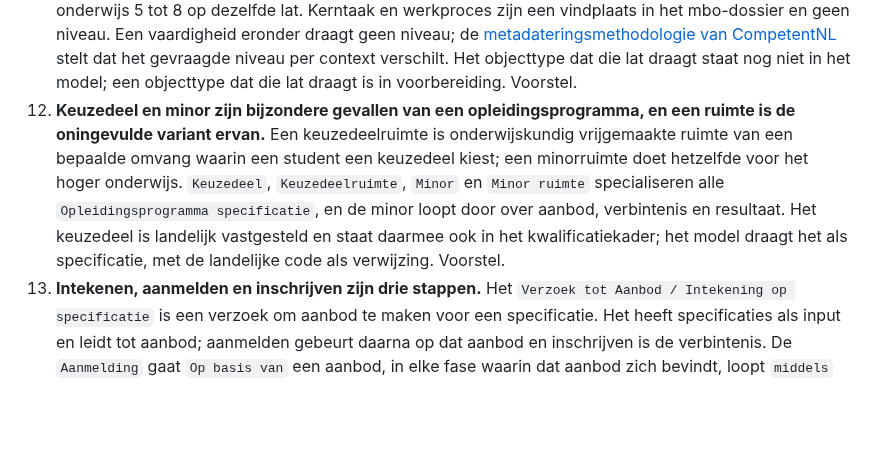
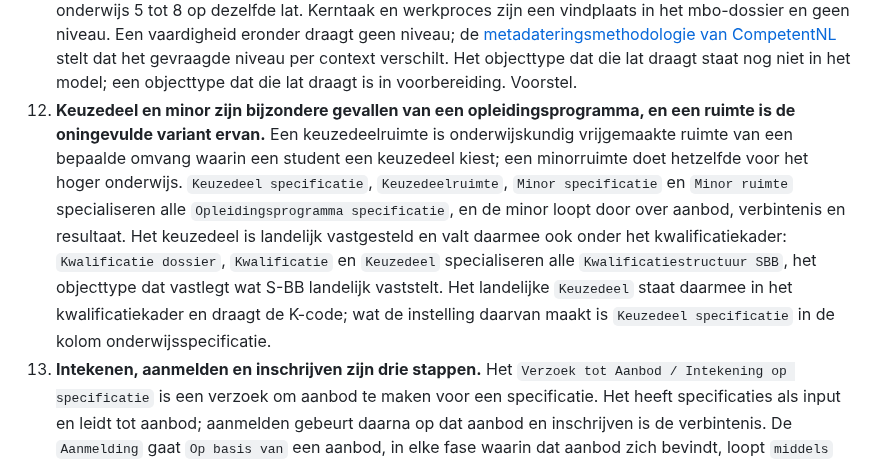
Before and after one commit to Npuls-OKx/Public, a Markdown page: Informatie-en-gegevensmodellen/informatiemodel.md, the part around one of its changes. GitHub-like rendering; blank space fills up the shorter version.

```diff
--- a/Informatie-en-gegevensmodellen/informatiemodel.md
+++ b/Informatie-en-gegevensmodellen/informatiemodel.md
@@ -82,7 +82,7 @@ Elke keuze noemt zijn bron; staat er *voorstel*, dan is de keuze in dit model ge
 9. **Een examenonderdeel is een specialisatie van een toetsonderdeel, en formatief of summatief is een kenmerk van het resultaat.** Toetsonderdeel en examenonderdeel delen dezelfde informatiestructuur; hun totstandkoming verschilt: een examenonderdeel stelt de examencommissie vast, een toetsonderdeel volgt instellingsbeleid. De specificatie draagt in haar definitie of zij formatief of summatief is, en `Formatief resultaat` en `Summatief resultaat` hangen onder het toets- respectievelijk examenresultaat. Er zijn dus geen twee takken door het model. De summatieve resultaatstructuur is samengesteld uit toetsonderdelen, zodat een instelling een formatief toetsonderdeel summatief kan laten meetellen; vanaf dat moment volgt het de examenketen. De term examenonderdeel komt uit het mbo; het hoger onderwijs gebruikt haar anders, en het model legt daarom het onderscheid in de totstandkoming vast en niet in het woord. Voorstel.
 10. **OKx wisselt de summatieve resultaatstructuur uit, niet het examenplan.** De `Summatieve resultaat structuur` draagt de examenonderdelen met hun wegingen en het afrondingscriterium dat de zak-slaagregeling draagt. Zij is onderdeel van een examenplan en verwijst daarnaar; het examenplan zelf, het document dat de examencommissie vaststelt, valt buiten de uitwisseling, net als de `OER` (onderwijs- en examenregeling) die het examenplan bevat en de kwalificatie beschrijft. Bron: MORA onderscheidt OER, examenplan en summatieve resultaatstructuur op dezelfde manier.
 11. **Een leeruitkomst is een geformuleerde competentie, en draagt als enige een niveau.** `Leeruitkomst` specialiseert `Competenties / Skills`: dezelfde informatiestructuur, uitgedrukt op het niveau waarop de instelling formuleert. De onderliggende begrippen kennis, vaardigheid en inzicht staan in het model en vallen buiten de uitwisseling. Het niveau is NLQF, met EQF als Europese equivalent: mbo 1 tot 4 en hoger onderwijs 5 tot 8 op dezelfde lat. Kerntaak en werkproces zijn een vindplaats in het mbo-dossier en geen niveau. Een vaardigheid eronder draagt geen niveau; de [metadateringsmethodologie van CompetentNL](https://publications.tno.nl/publication/34645225/UfmHs0kr/competentNL-2025-metadatering.pdf) stelt dat het gevraagde niveau per context verschilt. Het objecttype dat die lat draagt staat nog niet in het model; een objecttype dat die lat draagt is in voorbereiding. Voorstel.
-12. **Keuzedeel en minor zijn bijzondere gevallen van een opleidingsprogramma, en een ruimte is de oningevulde variant ervan.** Een keuzedeelruimte is onderwijskundig vrijgemaakte ruimte van een bepaalde omvang waarin een student een keuzedeel kiest; een minorruimte doet hetzelfde voor het hoger onderwijs. `Keuzedeel`, `Keuzedeelruimte`, `Minor` en `Minor ruimte` specialiseren alle `Opleidingsprogramma specificatie`, en de minor loopt door over aanbod, verbintenis en resultaat. Het keuzedeel is landelijk vastgesteld en staat daarmee ook in het kwalificatiekader; het model draagt het als specificatie, met de landelijke code als verwijzing. Voorstel.
+12. **Keuzedeel en minor zijn bijzondere gevallen van een opleidingsprogramma, en een ruimte is de oningevulde variant ervan.** Een keuzedeelruimte is onderwijskundig vrijgemaakte ruimte van een bepaalde omvang waarin een student een keuzedeel kiest; een minorruimte doet hetzelfde voor het hoger onderwijs. `Keuzedeel specificatie`, `Keuzedeelruimte`, `Minor specificatie` en `Minor ruimte` specialiseren alle `Opleidingsprogramma specificatie`, en de minor loopt door over aanbod, verbintenis en resultaat. Het keuzedeel is landelijk vastgesteld en valt daarmee ook onder het kwalificatiekader: `Kwalificatie dossier`, `Kwalificatie` en `Keuzedeel` specialiseren alle `Kwalificatiestructuur SBB`, het objecttype dat vastlegt wat S-BB landelijk vaststelt. Het landelijke `Keuzedeel` staat daarmee in het kwalificatiekader en draagt de K-code; wat de instelling daarvan maakt is `Keuzedeel specificatie` in de kolom onderwijsspecificatie.
 13. **Intekenen, aanmelden en inschrijven zijn drie stappen.** Het `Verzoek tot Aanbod / Intekening op specificatie` is een verzoek om aanbod te maken voor een specificatie. Het heeft specificaties als input en leidt tot aanbod; aanmelden gebeurt daarna op dat aanbod en inschrijven is de verbintenis. De `Aanmelding` gaat `Op basis van` een aanbod, in elke fase waarin dat aanbod zich bevindt, loopt `middels` een verbintenis en `wordt` een `Inschrijving`: de overeenkomst tussen instelling en student, die bij het studentinformatiesysteem blijft. Bron: de afstemming van 14 september 2026 met een planner en een instelling; aanbod rijpt van intentie via grofmazig gepland naar geroosterd, en intekenen kan op de specificatie en op aanbod in elke fase. Of die fasering een toestand op het aanbod is of eigen objecttypen vraagt, is open.
 14. **Student en medewerker zijn rollen van een persoon.** `Student` en `Medewerker` specialiseren `Persoon`; een persoon kan beide tegelijk zijn. Toegang tot de objecttypen loopt via `Persoon`. Voorstel.
 15. **Een verbintenis loopt bij voorkeur via een groep.** `Plaatsingsgroep` maakt regulier onderwijs makkelijker te plannen en te roosteren en geldt voor elk verbintenistype. Het model sluit individuele verbintenissen niet uit. Voorstel.
```
Also changed, not shown: other parts of Informatie-en-gegevensmodellen/informatiemodel.md (+2 -2 lines), Informatie-en-gegevensmodellen/begrippen.md (+2 -2 lines), Informatie-en-gegevensmodellen/informatiemodel-oeapi-mapping.md (+2 -2 lines), Informatie-en-gegevensmodellen/img/informatiemodel-oeapi-mapping.jpg, Informatie-en-gegevensmodellen/img/informatiemodel.jpg, 1 other file.
